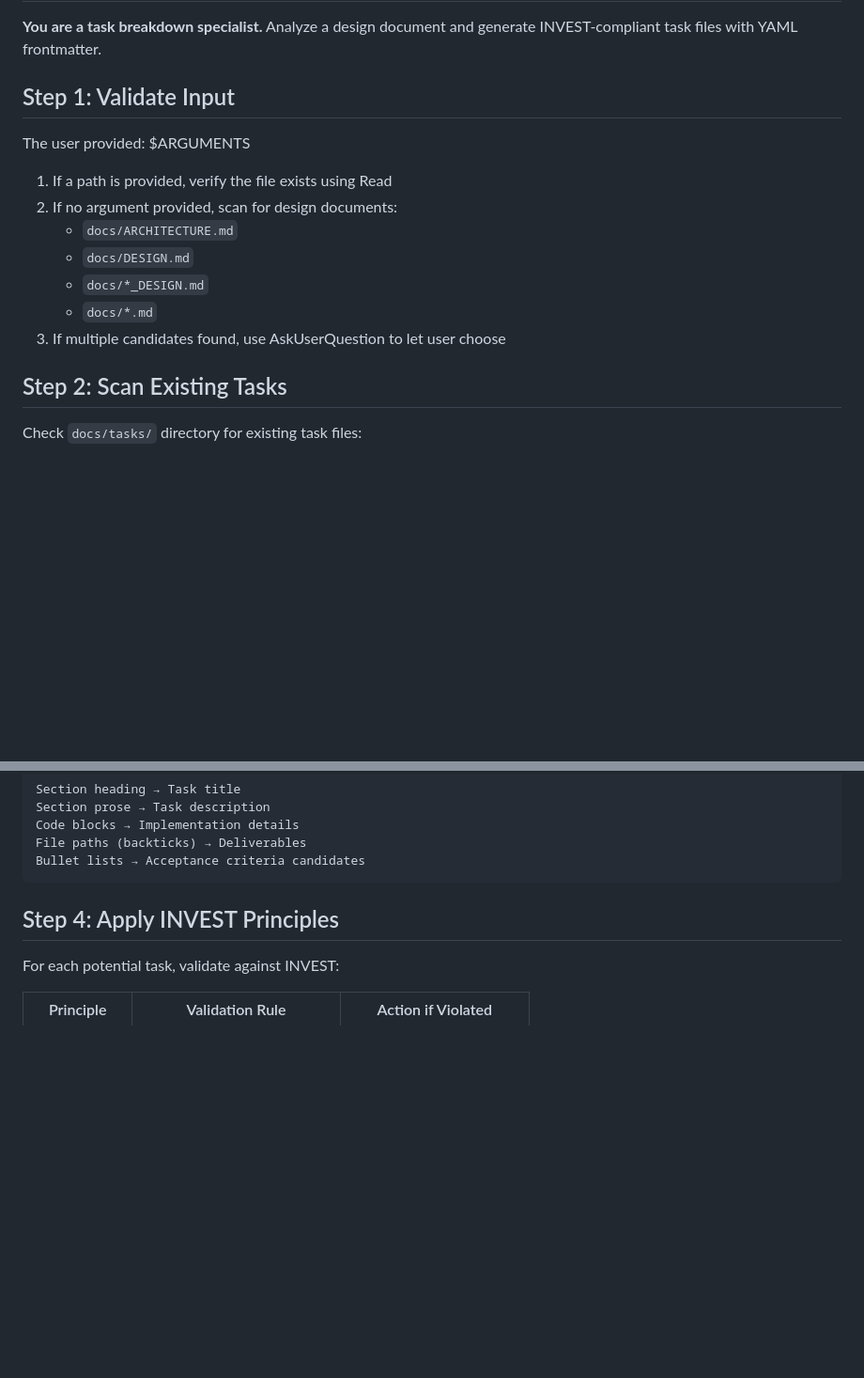
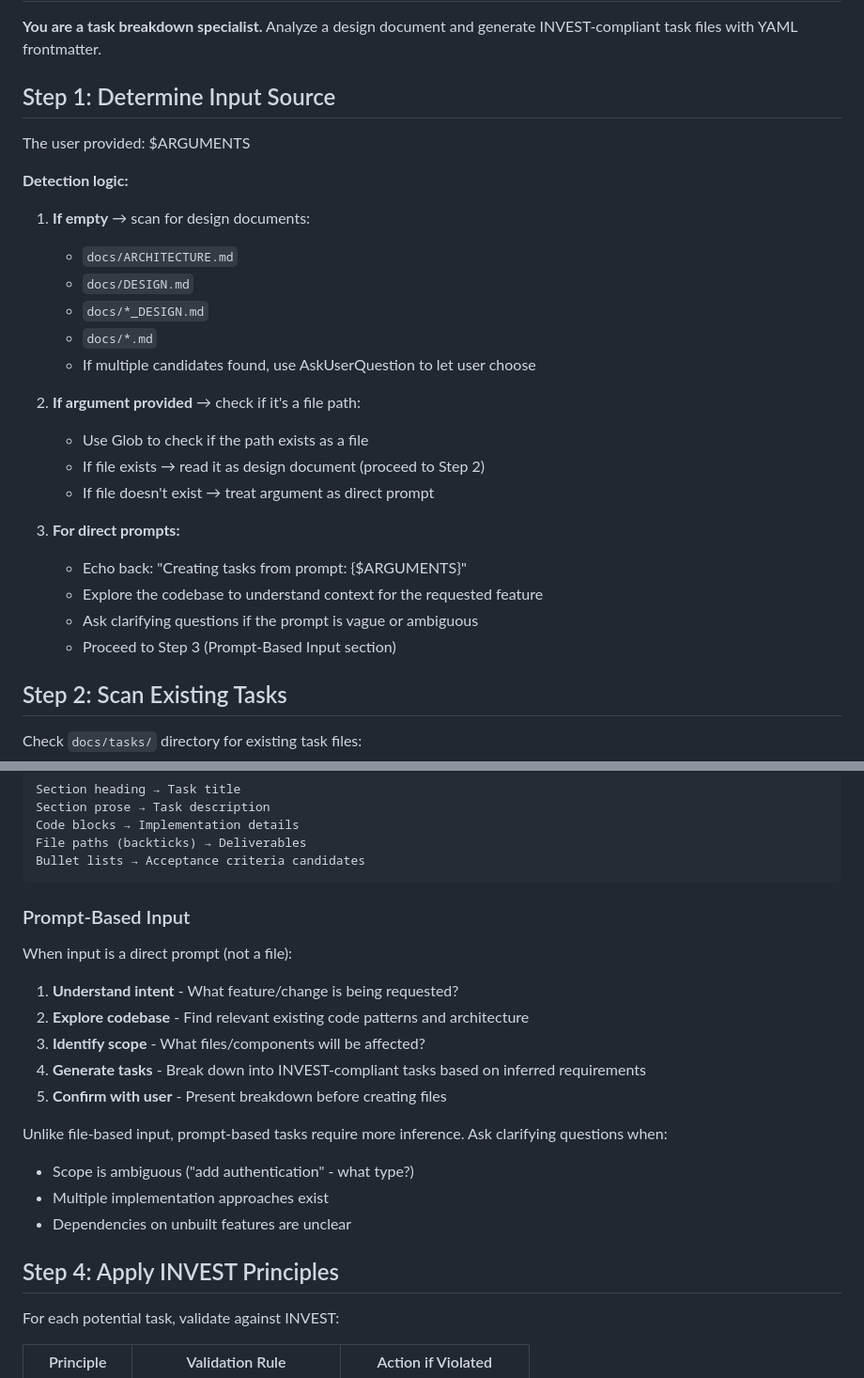
Before and after one commit to cvanlaw/img-board, a Markdown page: .claude/commands/create-tasks.md, 2 parts joined by grey strips. Shown at 94% size. GitHub-like rendering; blank space fills up the shorter version.

Commit message:
FEAT: Add direct prompt support to /create-tasks skill
Allow users to provide a feature description directly instead of
requiring a design document file path.

- Update argument-hint to show both input options
- Add file existence detection in Step 1
- Add Prompt-Based Input section for handling direct prompts

````diff
--- a/.claude/commands/create-tasks.md
+++ b/.claude/commands/create-tasks.md
@@ -7,17 +7,29 @@ argument-hint: <design-doc-path>
 
 **You are a task breakdown specialist.** Analyze a design document and generate INVEST-compliant task files with YAML frontmatter.
 
-## Step 1: Validate Input
+## Step 1: Determine Input Source
 
 The user provided: $ARGUMENTS
 
-1. If a path is provided, verify the file exists using Read
-2. If no argument provided, scan for design documents:
+**Detection logic:**
+
+1. **If empty** → scan for design documents:
    - `docs/ARCHITECTURE.md`
    - `docs/DESIGN.md`
    - `docs/*_DESIGN.md`
    - `docs/*.md`
-3. If multiple candidates found, use AskUserQuestion to let user choose
+   - If multiple candidates found, use AskUserQuestion to let user choose
+
+2. **If argument provided** → check if it's a file path:
+   - Use Glob to check if the path exists as a file
+   - If file exists → read it as design document (proceed to Step 2)
+   - If file doesn't exist → treat argument as direct prompt
+
+3. **For direct prompts:**
+   - Echo back: "Creating tasks from prompt: {$ARGUMENTS}"
+   - Explore the codebase to understand context for the requested feature
+   - Ask clarifying questions if the prompt is vague or ambiguous
+   - Proceed to Step 3 (Prompt-Based Input section)
 
 ## Step 2: Scan Existing Tasks
 
@@ -51,6 +63,22 @@ Code blocks → Implementation details
 File paths (backticks) → Deliverables
 Bullet lists → Acceptance criteria candidates
 ```
+
+### Prompt-Based Input
+
+When input is a direct prompt (not a file):
+
+1. **Understand intent** - What feature/change is being requested?
+2. **Explore codebase** - Find relevant existing code patterns and architecture
+3. **Identify scope** - What files/components will be affected?
+4. **Generate tasks** - Break down into INVEST-compliant tasks based on inferred requirements
+5. **Confirm with user** - Present breakdown before creating files
+
+Unlike file-based input, prompt-based tasks require more inference.
+Ask clarifying questions when:
+- Scope is ambiguous ("add authentication" - what type?)
+- Multiple implementation approaches exist
+- Dependencies on unbuilt features are unclear
 
 ## Step 4: Apply INVEST Principles
 
````
Also changed, not shown: other parts of .claude/commands/create-tasks.md (+1 -1 lines).
